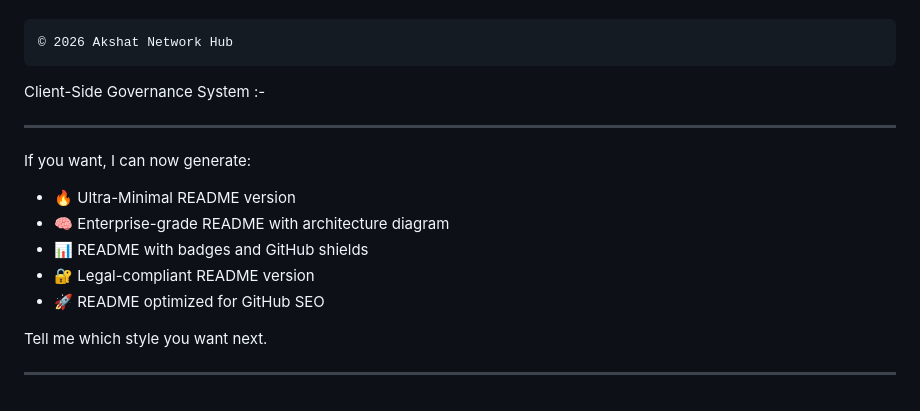
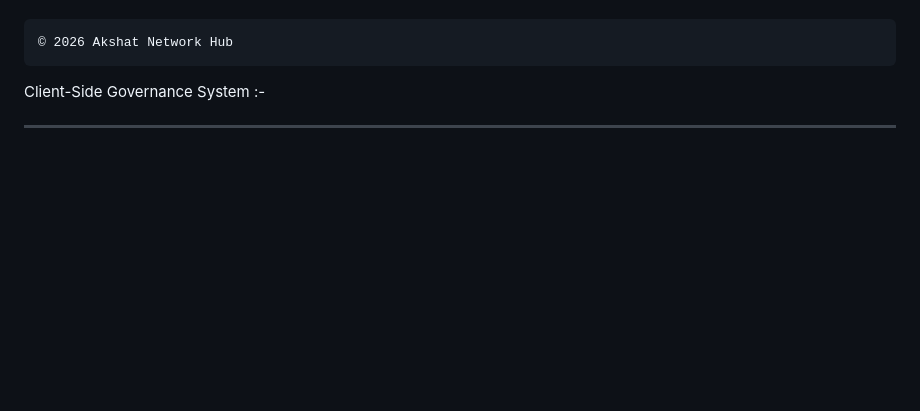
Before and after one commit to itsakshatnetworkhub-881238/ANH-Analysis, a Markdown page: README.md, the part around the change. GitHub-like rendering; blank space fills up the shorter version.

```diff
--- a/README.md
+++ b/README.md
@@ -181,15 +181,3 @@ Planned upgrades :-
 Client-Side Governance System :-
 
 ---
-
-If you want, I can now generate:
-
-- 🔥 Ultra-Minimal README version
-- 🧠 Enterprise-grade README with architecture diagram
-- 📊 README with badges and GitHub shields
-- 🔐 Legal-compliant README version
-- 🚀 README optimized for GitHub SEO
-
-Tell me which style you want next.
-
----
```
